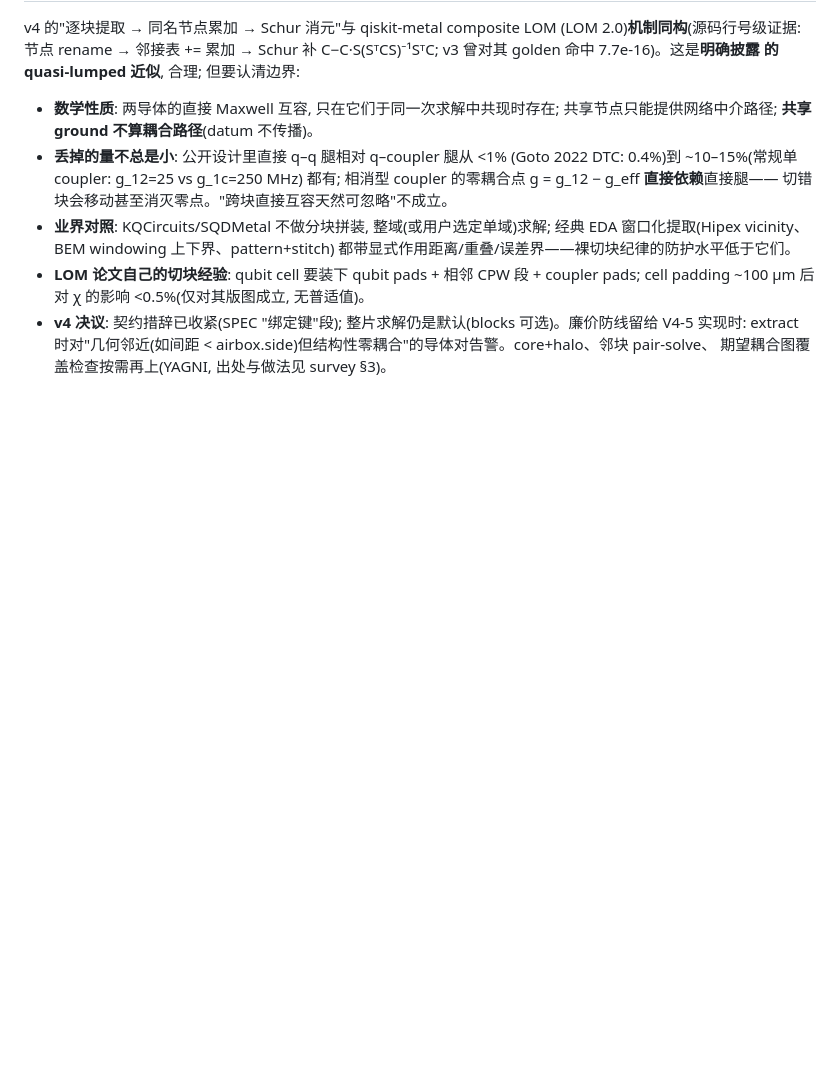
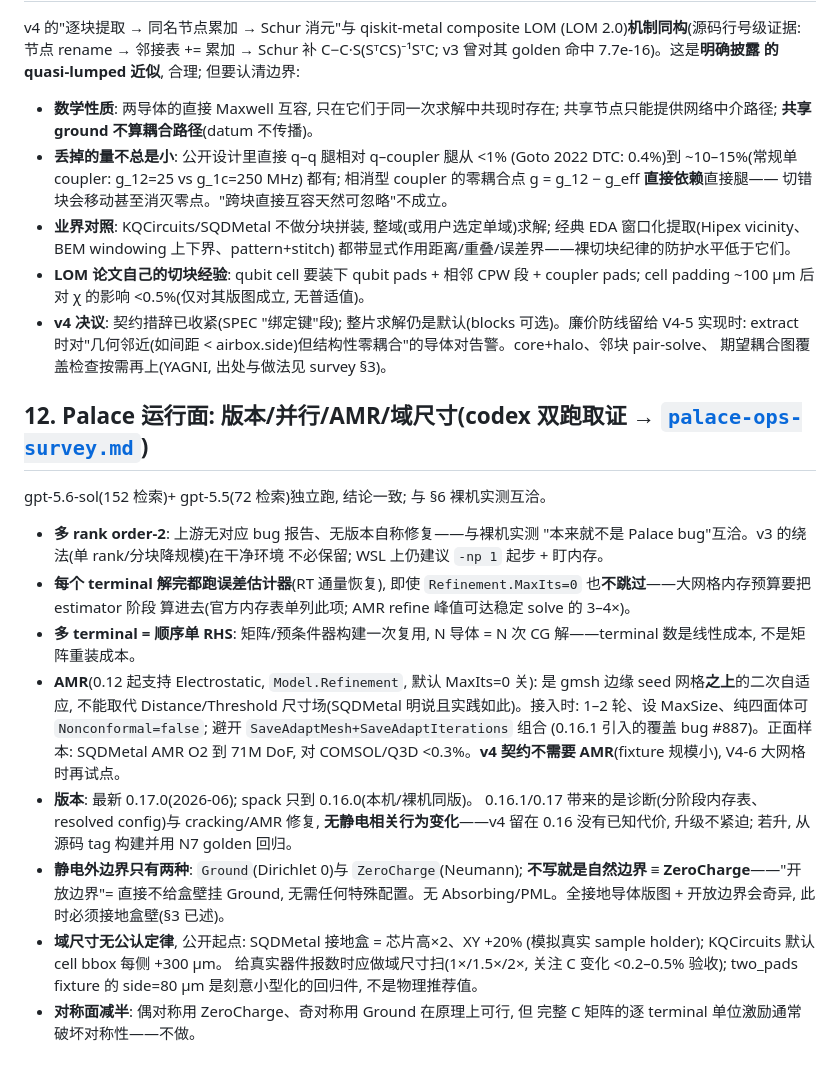
Before and after one commit to D0-0D/quantum-dsl, a Markdown page: .claude/physics-pipeline.md, the part around the change. Rendered like a GitHub page; blank space fills up the shorter version.

```diff
--- a/.claude/physics-pipeline.md
+++ b/.claude/physics-pipeline.md
@@ -294,3 +294,37 @@ Schur 补 C−C·S(SᵀCS)⁻¹SᵀC; v3 曾对其 golden 命中 7.7e-16)。这
   可选)。廉价防线留给 V4-5 实现时: extract 时对"几何邻近(如间距 <
   airbox.side)但结构性零耦合"的导体对告警。core+halo、邻块 pair-solve、
   期望耦合图覆盖检查按需再上(YAGNI, 出处与做法见 survey §3)。
+
+## 12. Palace 运行面: 版本/并行/AMR/域尺寸(codex 双跑取证 → [`palace-ops-survey.md`](palace-ops-survey.md))
+
+gpt-5.6-sol(152 检索)+ gpt-5.5(72 检索)独立跑, 结论一致; 与 §6 裸机实测互洽。
+
+- **多 rank order-2**: 上游无对应 bug 报告、无版本自称修复——与裸机实测
+  "本来就不是 Palace bug"互洽。v3 的绕法(单 rank/分块降规模)在干净环境
+  不必保留; WSL 上仍建议 `-np 1` 起步 + 盯内存。
+- **每个 terminal 解完都跑误差估计器**(RT 通量恢复), 即使
+  `Refinement.MaxIts=0` 也**不跳过**——大网格内存预算要把 estimator 阶段
+  算进去(官方内存表单列此项; AMR refine 峰值可达稳定 solve 的 3–4×)。
+- **多 terminal = 顺序单 RHS**: 矩阵/预条件器构建一次复用, N 导体 = N 次
+  CG 解——terminal 数是线性成本, 不是矩阵重装成本。
+- **AMR**(0.12 起支持 Electrostatic, `Model.Refinement`, 默认 MaxIts=0 关):
+  是 gmsh 边缘 seed 网格**之上**的二次自适应, 不能取代 Distance/Threshold
+  尺寸场(SQDMetal 明说且实践如此)。接入时: 1–2 轮、设 MaxSize、纯四面体可
+  `Nonconformal=false`; 避开 `SaveAdaptMesh+SaveAdaptIterations` 组合
+  (0.16.1 引入的覆盖 bug #887)。正面样本: SQDMetal AMR O2 到 71M DoF,
+  对 COMSOL/Q3D <0.3%。**v4 契约不需要 AMR**(fixture 规模小), V4-6 大网格
+  时再试点。
+- **版本**: 最新 0.17.0(2026-06); spack 只到 0.16.0(本机/裸机同版)。
+  0.16.1/0.17 带来的是诊断(分阶段内存表、resolved config)与 cracking/AMR
+  修复, **无静电相关行为变化**——v4 留在 0.16 没有已知代价, 升级不紧迫;
+  若升, 从源码 tag 构建并用 N7 golden 回归。
+- **静电外边界只有两种**: `Ground`(Dirichlet 0)与 `ZeroCharge`(Neumann);
+  **不写就是自然边界 ≡ ZeroCharge**——"开放边界"= 直接不给盒壁挂 Ground,
+  无需任何特殊配置。无 Absorbing/PML。全接地导体版图 + 开放边界会奇异,
+  此时必须接地盒壁(§3 已述)。
+- **域尺寸无公认定律**, 公开起点: SQDMetal 接地盒 = 芯片高×2、XY +20%
+  (模拟真实 sample holder); KQCircuits 默认 cell bbox 每侧 +300 µm。
+  给真实器件报数时应做域尺寸扫(1×/1.5×/2×, 关注 C 变化 <0.2–0.5% 验收);
+  two_pads fixture 的 side=80 µm 是刻意小型化的回归件, 不是物理推荐值。
+- **对称面减半**: 偶对称用 ZeroCharge、奇对称用 Ground 在原理上可行, 但
+  完整 C 矩阵的逐 terminal 单位激励通常破坏对称性——不做。
```
Also changed, not shown: .claude/palace-ops-survey.md (added, +89 -0 lines).
